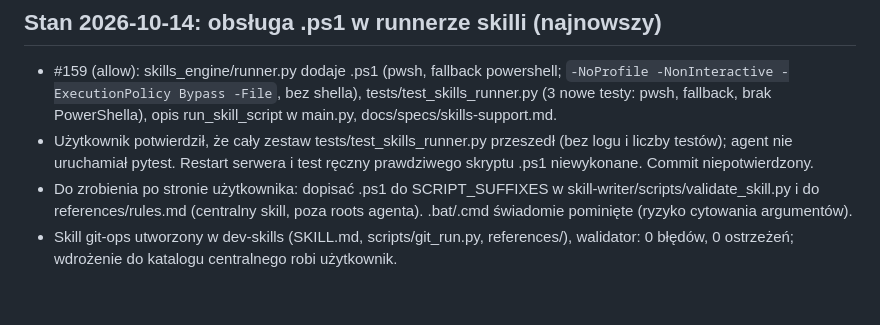
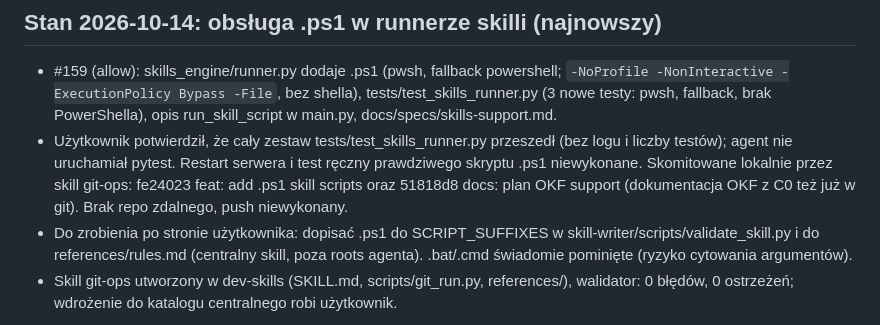
Before and after one commit to nenow79/MCP-sklr, a Markdown page: docs/plan/CURRENT.md, the part around the change. Rendered like a GitHub page; blank space fills up the shorter version.

Commit message:
docs: CURRENT - stan commitow .ps1

```diff
--- a/docs/plan/CURRENT.md
+++ b/docs/plan/CURRENT.md
@@ -2,7 +2,7 @@
 
 ## Stan 2026-10-14: obsługa .ps1 w runnerze skilli (najnowszy)
 - #159 (allow): skills_engine/runner.py dodaje .ps1 (pwsh, fallback powershell; `-NoProfile -NonInteractive -ExecutionPolicy Bypass -File`, bez shella), tests/test_skills_runner.py (3 nowe testy: pwsh, fallback, brak PowerShella), opis run_skill_script w main.py, docs/specs/skills-support.md.
-- Użytkownik potwierdził, że cały zestaw tests/test_skills_runner.py przeszedł (bez logu i liczby testów); agent nie uruchamiał pytest. Restart serwera i test ręczny prawdziwego skryptu .ps1 niewykonane. Commit niepotwierdzony.
+- Użytkownik potwierdził, że cały zestaw tests/test_skills_runner.py przeszedł (bez logu i liczby testów); agent nie uruchamiał pytest. Restart serwera i test ręczny prawdziwego skryptu .ps1 niewykonane. Skomitowane lokalnie przez skill git-ops: fe24023 feat: add .ps1 skill scripts oraz 51818d8 docs: plan OKF support (dokumentacja OKF z C0 też już w git). Brak repo zdalnego, push niewykonany.
 - Do zrobienia po stronie użytkownika: dopisać .ps1 do SCRIPT_SUFFIXES w skill-writer/scripts/validate_skill.py i do references/rules.md (centralny skill, poza roots agenta). .bat/.cmd świadomie pominięte (ryzyko cytowania argumentów).
 - Skill git-ops utworzony w dev-skills (SKILL.md, scripts/git_run.py, references/), walidator: 0 błędów, 0 ostrzeżeń; wdrożenie do katalogu centralnego robi użytkownik.
 
```
